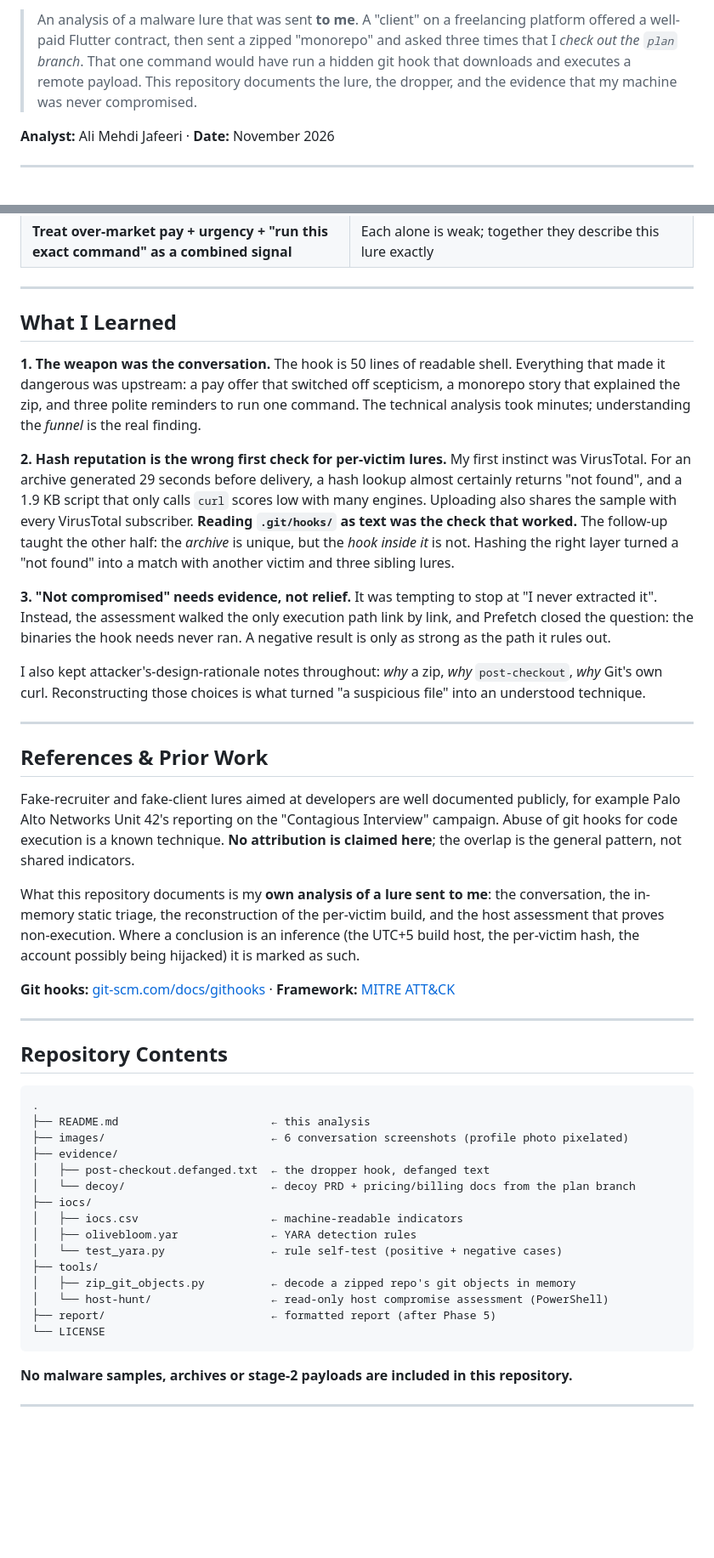
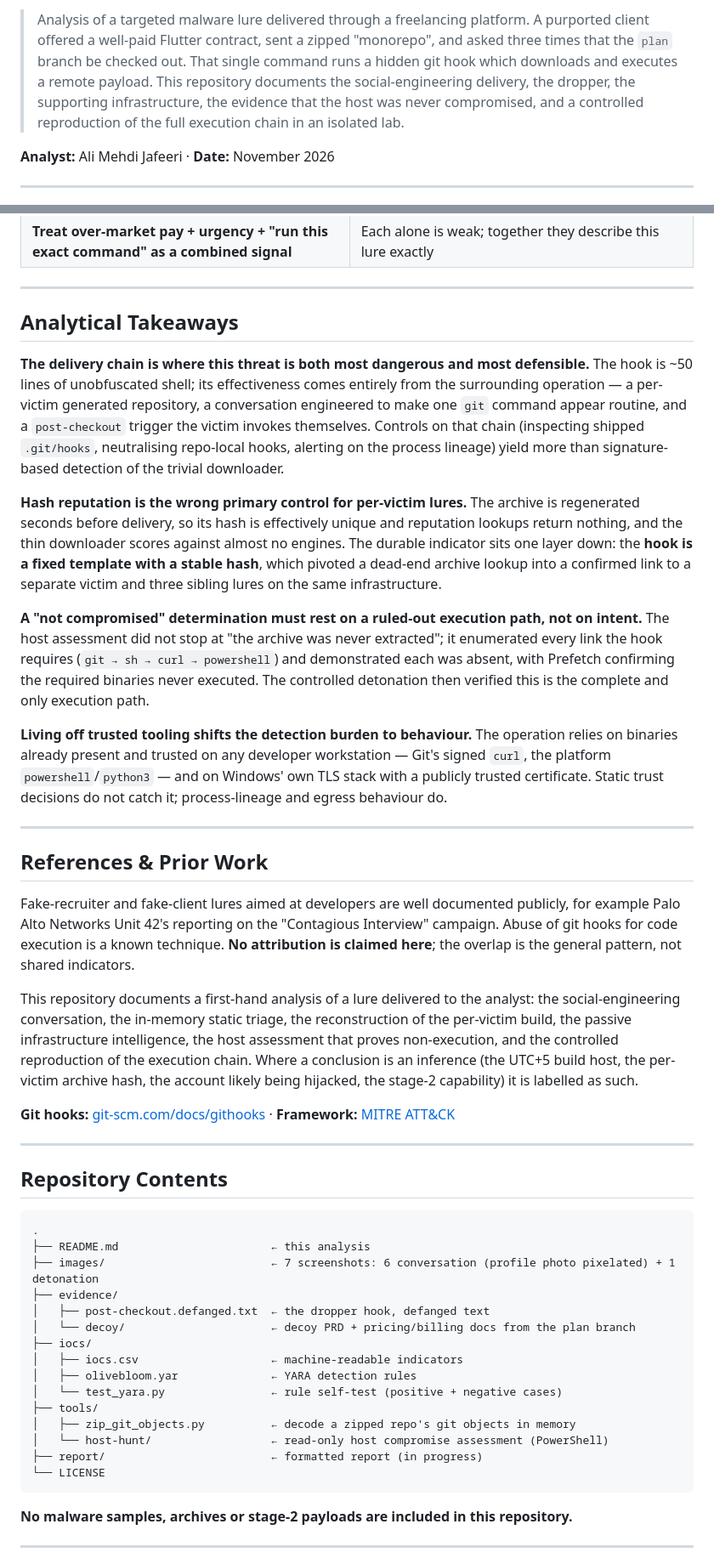
Before and after one commit to jafeeri/olivebloom-githook-dropper-analysis, a Markdown page: README.md, 2 parts joined by grey strips. Shown at 85% size. Rendered like a GitHub page; blank space fills up the shorter version.

Commit message:
Phase 5: controlled detonation results, chain confirmed, detonation evidence; robust attack-flow diagram; professional takeaways

````diff
--- a/README.md
+++ b/README.md
@@ -10,9 +10,10 @@
 
-> An analysis of a malware lure that was sent **to me**. A "client" on a freelancing platform
-> offered a well-paid Flutter contract, then sent a zipped "monorepo" and asked three times that I
-> *check out the `plan` branch*. That one command would have run a hidden git hook that downloads
-> and executes a remote payload. This repository documents the lure, the dropper, and the evidence
-> that my machine was never compromised.
+> Analysis of a targeted malware lure delivered through a freelancing platform. A purported client
+> offered a well-paid Flutter contract, sent a zipped "monorepo", and asked three times that the
+> `plan` branch be checked out. That single command runs a hidden git hook which downloads and
+> executes a remote payload. This repository documents the social-engineering delivery, the dropper,
+> the supporting infrastructure, the evidence that the host was never compromised, and a controlled
+> reproduction of the full execution chain in an isolated lab.
 
 **Analyst:** Ali Mehdi Jafeeri · **Date:** November 2026
 
@@ -610,26 +665,31 @@ benign hook and an archive containing only `.sample` files.
 
 ---
 
-## What I Learned
+## Analytical Takeaways
 
-**1. The weapon was the conversation.** The hook is 50 lines of readable shell. Everything that made
-it dangerous was upstream: a pay offer that switched off scepticism, a monorepo story that explained
-the zip, and three polite reminders to run one command. The technical analysis took minutes;
-understanding the *funnel* is the real finding.
+**The delivery chain is where this threat is both most dangerous and most defensible.** The hook is
+~50 lines of unobfuscated shell; its effectiveness comes entirely from the surrounding operation — a
+per-victim generated repository, a conversation engineered to make one `git` command appear routine,
+and a `post-checkout` trigger the victim invokes themselves. Controls on that chain (inspecting shipped
+`.git/hooks`, neutralising repo-local hooks, alerting on the process lineage) yield more than
+signature-based detection of the trivial downloader.
 
-**2. Hash reputation is the wrong first check for per-victim lures.** My first instinct was VirusTotal.
-For an archive generated 29 seconds before delivery, a hash lookup almost certainly returns "not
-found", and a 1.9 KB script that only calls `curl` scores low with many engines. Uploading also shares
-the sample with every VirusTotal subscriber. **Reading `.git/hooks/` as text was the check that worked.**
-The follow-up taught the other half: the *archive* is unique, but the *hook inside it* is not. Hashing
-the right layer turned a "not found" into a match with another victim and three sibling lures.
+**Hash reputation is the wrong primary control for per-victim lures.** The archive is regenerated
+seconds before delivery, so its hash is effectively unique and reputation lookups return nothing, and
+the thin downloader scores against almost no engines. The durable indicator sits one layer down: the
+**hook is a fixed template with a stable hash**, which pivoted a dead-end archive lookup into a confirmed
+link to a separate victim and three sibling lures on the same infrastructure.
 
-**3. "Not compromised" needs evidence, not relief.** It was tempting to stop at "I never extracted it".
-Instead, the assessment walked the only execution path link by link, and Prefetch closed the question:
-the binaries the hook needs never ran. A negative result is only as strong as the path it rules out.
+**A "not compromised" determination must rest on a ruled-out execution path, not on intent.** The host
+assessment did not stop at "the archive was never extracted"; it enumerated every link the hook requires
+(`git → sh → curl → powershell`) and demonstrated each was absent, with Prefetch confirming the
+required binaries never executed. The controlled detonation then verified this is the complete and only
+execution path.
 
-I also kept attacker's-design-rationale notes throughout: *why* a zip, *why* `post-checkout`, *why*
-Git's own curl. Reconstructing those choices is what turned "a suspicious file" into an understood technique.
+**Living off trusted tooling shifts the detection burden to behaviour.** The operation relies on
+binaries already present and trusted on any developer workstation — Git's signed `curl`, the platform
+`powershell`/`python3` — and on Windows' own TLS stack with a publicly trusted certificate. Static
+trust decisions do not catch it; process-lineage and egress behaviour do.
 
 ---
 
@@ -640,10 +700,12 @@ Palo Alto Networks Unit 42's reporting on the "Contagious Interview" campaign. A
 code execution is a known technique. **No attribution is claimed here**; the overlap is the general
 pattern, not shared indicators.
 
-What this repository documents is my **own analysis of a lure sent to me**: the conversation, the
-in-memory static triage, the reconstruction of the per-victim build, and the host assessment that
-proves non-execution. Where a conclusion is an inference (the UTC+5 build host, the per-victim hash,
-the account possibly being hijacked) it is marked as such.
+This repository documents a first-hand analysis of a lure delivered to the analyst: the
+social-engineering conversation, the in-memory static triage, the reconstruction of the per-victim
+build, the passive infrastructure intelligence, the host assessment that proves non-execution, and the
+controlled reproduction of the execution chain. Where a conclusion is an inference (the UTC+5 build
+host, the per-victim archive hash, the account likely being hijacked, the stage-2 capability) it is
+labelled as such.
 
 **Git hooks:** [git-scm.com/docs/githooks](https://git-scm.com/docs/githooks) · **Framework:** [MITRE ATT&CK](https://attack.mitre.org/)
 
@@ -654,7 +716,7 @@ the account possibly being hijacked) it is marked as such.
 ```
 .
 ├── README.md                       ← this analysis
-├── images/                         ← 6 conversation screenshots (profile photo pixelated)
+├── images/                         ← 7 screenshots: 6 conversation (profile photo pixelated) + 1 detonation
 ├── evidence/
 │   ├── post-checkout.defanged.txt  ← the dropper hook, defanged text
 │   └── decoy/                      ← decoy PRD + pricing/billing docs from the plan branch
@@ -665,7 +727,7 @@ the account possibly being hijacked) it is marked as such.
 ├── tools/
 │   ├── zip_git_objects.py          ← decode a zipped repo's git objects in memory
 │   └── host-hunt/                  ← read-only host compromise assessment (PowerShell)
-├── report/                         ← formatted report (after Phase 5)
+├── report/                         ← formatted report (in progress)
 └── LICENSE
 ```
 
````
Also changed, not shown: other parts of README.md (+90 -36 lines), images/F07-detonation-chain.png (added).
